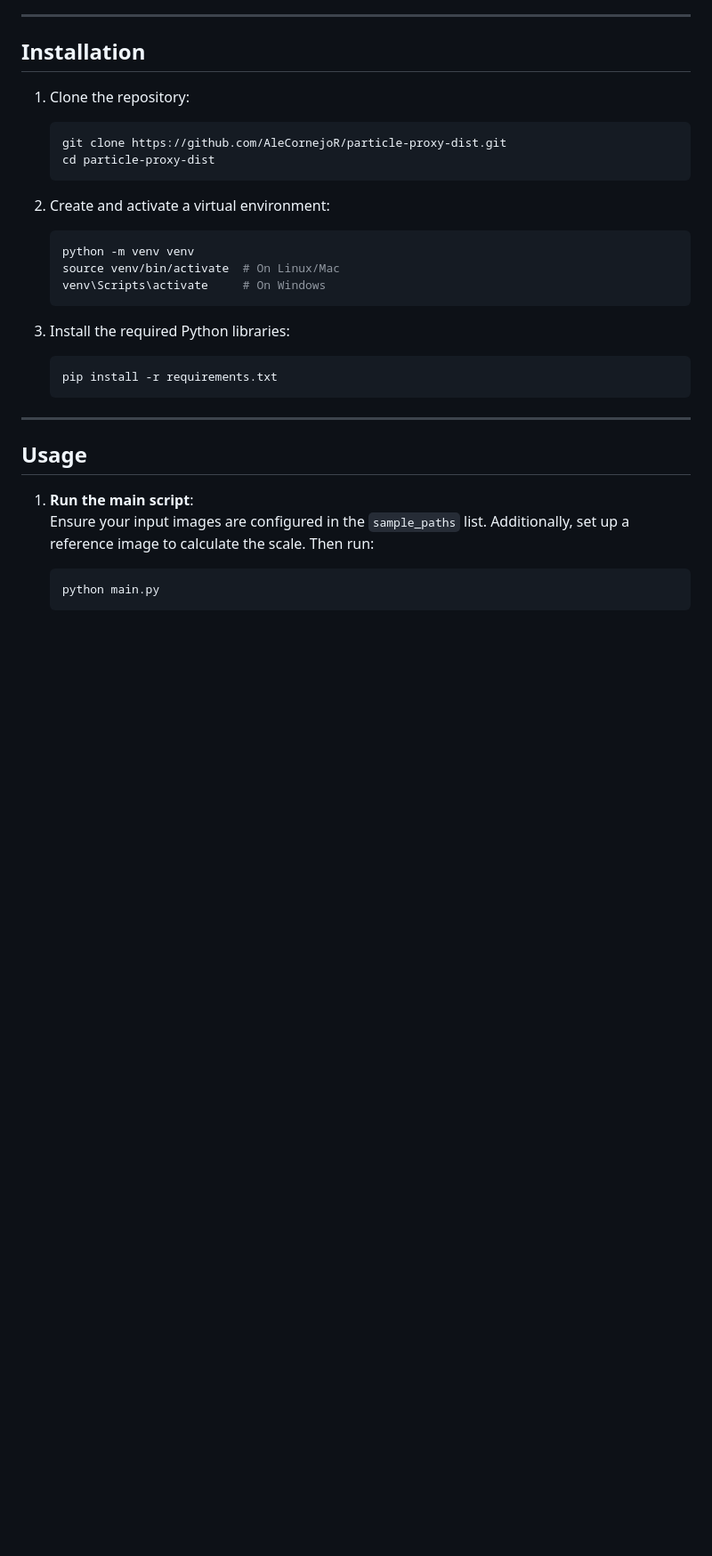
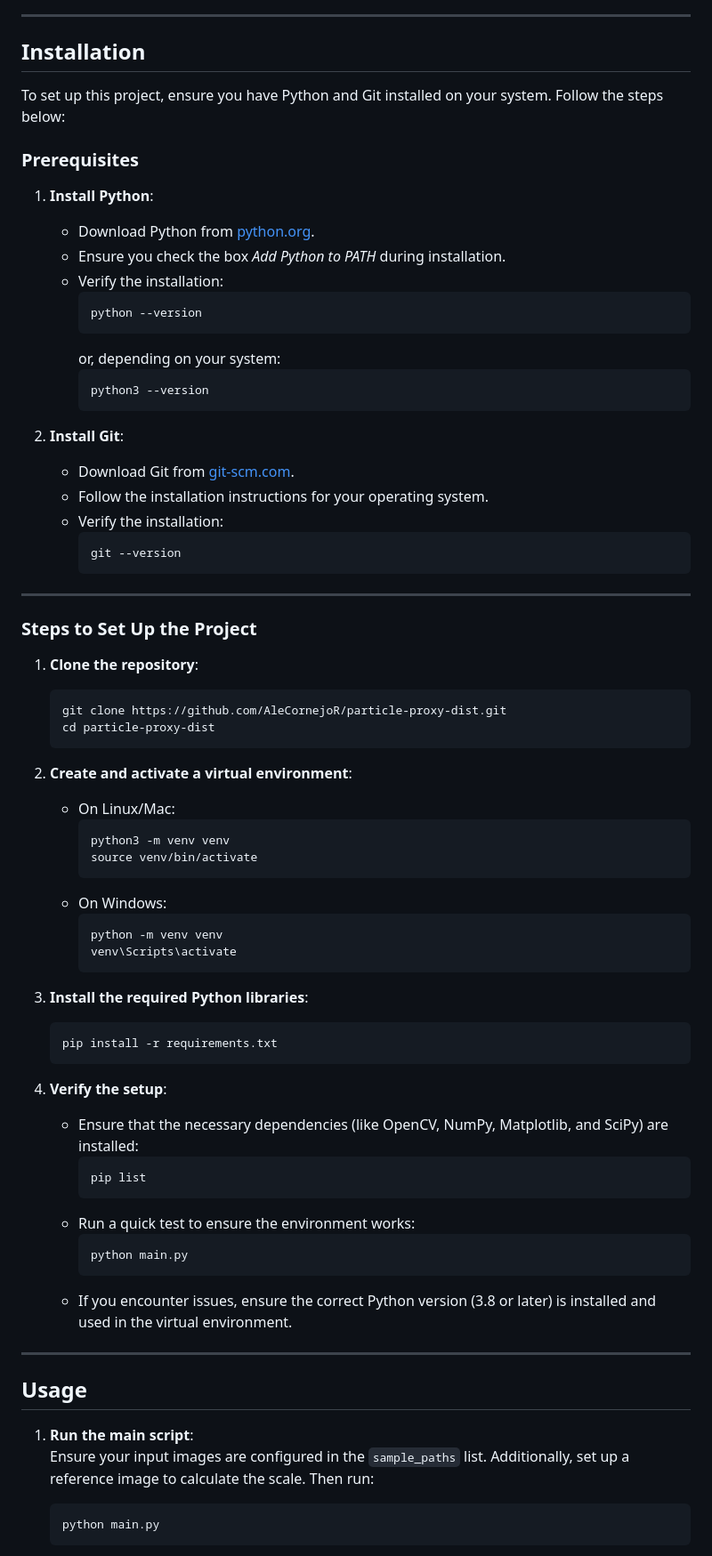
Before and after one commit to AleCornejoR/particle-proxy-dist, a Markdown page: README.md, the part around the change. Shown: that part at 89% size. GitHub-like rendering; blank space fills up the shorter version.

Commit message:
Added detailed installation instructions to README, including steps to install Python, Git, and set up a virtual environment. Enhanced guidance for project setup and verification to improve user onboarding.

````diff
--- a/README.md
+++ b/README.md
@@ -18,23 +18,68 @@ This project is a Python-based application designed to analyze particles in an i
 
 ## Installation
 
-1. Clone the repository:
+To set up this project, ensure you have Python and Git installed on your system. Follow the steps below:
+
+### Prerequisites
+
+1. **Install Python**:
+   - Download Python from [python.org](https://www.python.org/downloads/).
+   - Ensure you check the box *Add Python to PATH* during installation.
+   - Verify the installation:
+     ```bash
+     python --version
+     ```
+     or, depending on your system:
+     ```bash
+     python3 --version
+     ```
+
+2. **Install Git**:
+   - Download Git from [git-scm.com](https://git-scm.com/).
+   - Follow the installation instructions for your operating system.
+   - Verify the installation:
+     ```bash
+     git --version
+     ```
+
+---
+
+### Steps to Set Up the Project
+
+1. **Clone the repository**:
    ```bash
    git clone https://github.com/AleCornejoR/particle-proxy-dist.git
    cd particle-proxy-dist
    ```
 
-2. Create and activate a virtual environment:
-   ```bash
-   python -m venv venv
-   source venv/bin/activate  # On Linux/Mac
-   venv\Scripts\activate     # On Windows
-   ```
+2. **Create and activate a virtual environment**:
+   - On Linux/Mac:
+     ```bash
+     python3 -m venv venv
+     source venv/bin/activate
+     ```
+   - On Windows:
+     ```bash
+     python -m venv venv
+     venv\Scripts\activate
+     ```
 
-3. Install the required Python libraries:
+3. **Install the required Python libraries**:
    ```bash
    pip install -r requirements.txt
    ```
+
+4. **Verify the setup**:
+   - Ensure that the necessary dependencies (like OpenCV, NumPy, Matplotlib, and SciPy) are installed:
+     ```bash
+     pip list
+     ```
+   - Run a quick test to ensure the environment works:
+     ```bash
+     python main.py
+     ```
+   - If you encounter issues, ensure the correct Python version (3.8 or later) is installed and used in the virtual environment.
+
 
 ---
 
````
